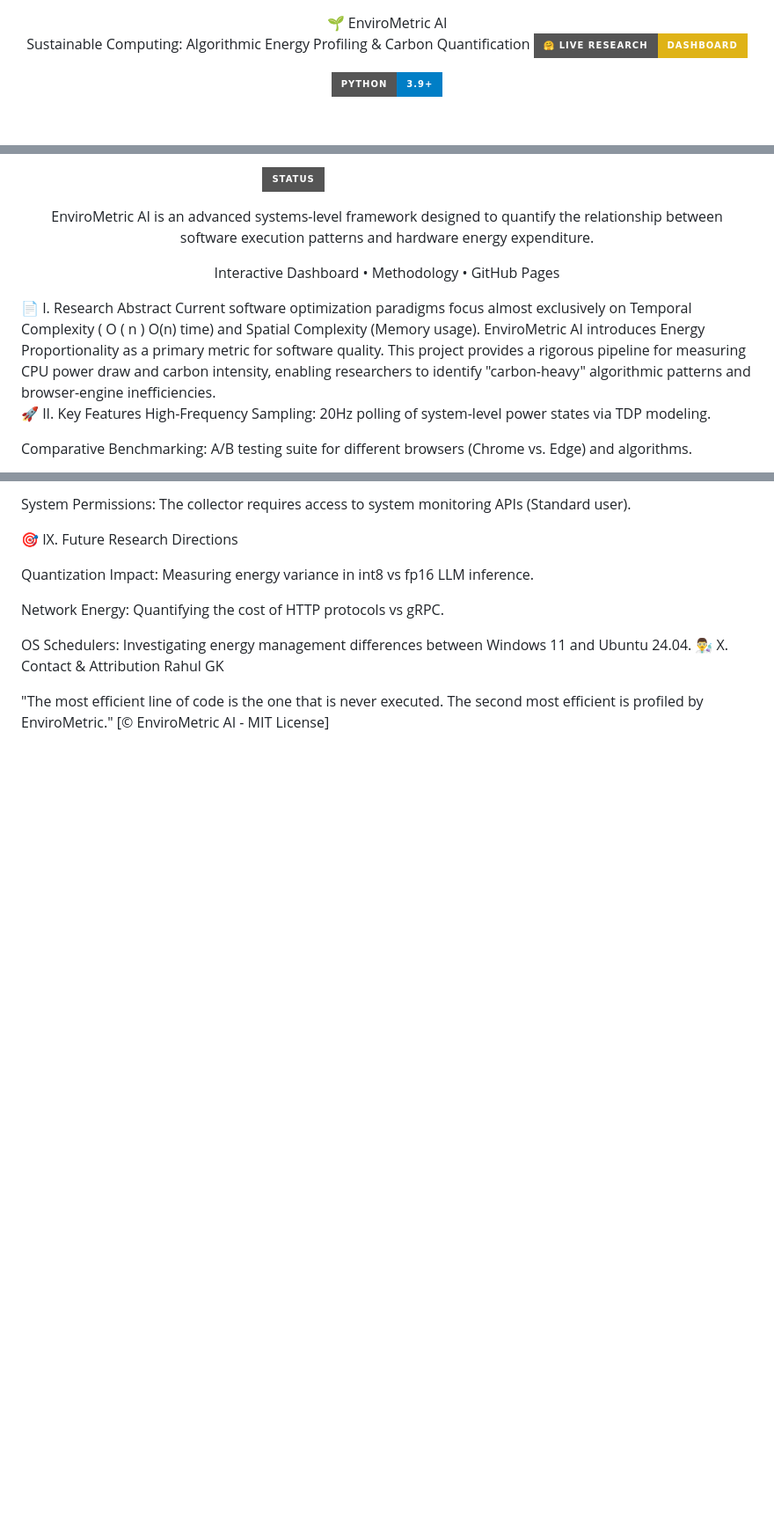
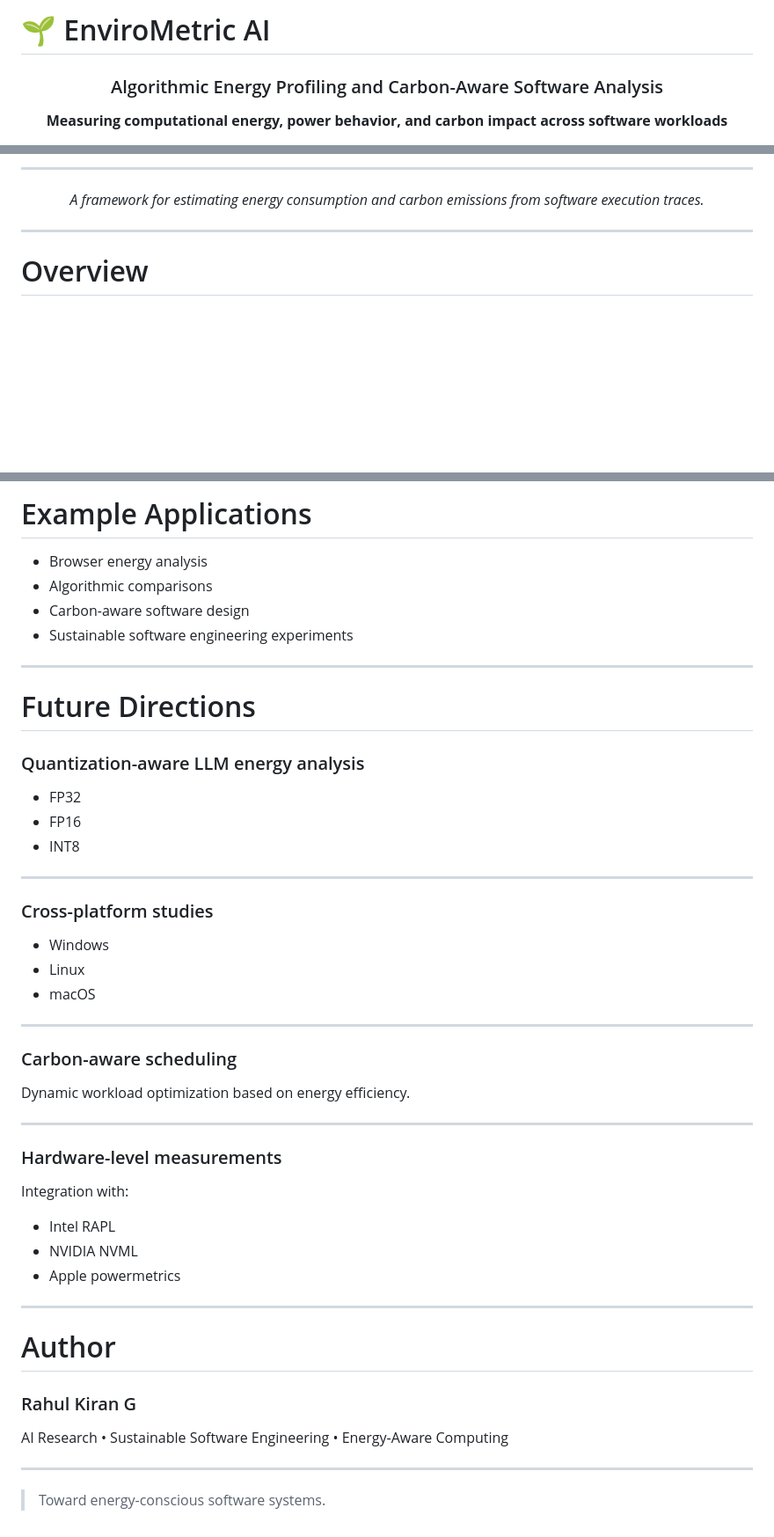
Before and after one commit to rahulkiran2222/EnviroMetric, a Markdown page: README.md, 3 parts joined by grey strips. Shown at 88% size. Drawn GitHub-style; badges without logos; blank space fills up the shorter version.

```diff
--- a/README.md
+++ b/README.md
@@ -1,8 +1,8 @@
+# 🌱 EnviroMetric AI
+
 <div align="center">
-🌱 EnviroMetric AI
 
-Sustainable Computing: Algorithmic Energy Profiling & Carbon Quantification
-![alt text](https://img.shields.io/badge/%F0%9F%A4%97%20Live%20Research-Dashboard-yellow?style=for-the-badge)
+### Algorithmic Energy Profiling and Carbon-Aware Software Analysis
 
-![alt text](https://img.shields.io/badge/Python-3.9%2B-blue?style=for-the-badge&logo=python)
+**Measuring computational energy, power behavior, and carbon impact across software workloads**
 
@@ -10,22 +12,11 @@ Sustainable Computing: Algorithmic Energy Profiling & Carbon Quantification
 
-![alt text](https://img.shields.io/badge/Status-PhD_Admissions_Candidate-emerald?style=for-the-badge)
+---
 
-EnviroMetric AI is an advanced systems-level framework designed to quantify the relationship between software execution patterns and hardware energy expenditure.
-
-Interactive Dashboard • Methodology • GitHub Pages
+*A framework for estimating energy consumption and carbon emissions from software execution traces.*
 
 </div>
-📄 I. Research Abstract
-Current software optimization paradigms focus almost exclusively on Temporal Complexity (
-O
-(
-n
-)
-O(n)
- time) and Spatial Complexity (Memory usage). EnviroMetric AI introduces Energy Proportionality as a primary metric for software quality. This project provides a rigorous pipeline for measuring CPU power draw and carbon intensity, enabling researchers to identify "carbon-heavy" algorithmic patterns and browser-engine inefficiencies.
 
-🚀 II. Key Features
-High-Frequency Sampling: 20Hz polling of system-level power states via TDP modeling.
+---
 
-Comparative Benchmarking: A/B testing suite for different browsers (Chrome vs. Edge) and algorithms.
+# Overview
 
@@ -193,15 +206,53 @@ Software: Python 3.9+, Google Chrome / Microsoft Edge (for Selenium tests).
 
-System Permissions: The collector requires access to system monitoring APIs (Standard user).
+# Example Applications
 
-🎯 IX. Future Research Directions
+* Browser energy analysis
+* Algorithmic comparisons
+* Carbon-aware software design
+* Sustainable software engineering experiments
 
-Quantization Impact: Measuring energy variance in int8 vs fp16 LLM inference.
+---
 
-Network Energy: Quantifying the cost of HTTP protocols vs gRPC.
+# Future Directions
 
-OS Schedulers: Investigating energy management differences between Windows 11 and Ubuntu 24.04.
-👨‍🔬 X. Contact & Attribution
-Rahul GK
+### Quantization-aware LLM energy analysis
 
-"The most efficient line of code is the one that is never executed. The second most efficient is profiled by EnviroMetric."
-[© EnviroMetric AI - MIT License]
+* FP32
+* FP16
+* INT8
+
+---
+
+### Cross-platform studies
+
+* Windows
+* Linux
+* macOS
+
+---
+
+### Carbon-aware scheduling
+
+Dynamic workload optimization based on energy efficiency.
+
+---
+
+### Hardware-level measurements
+
+Integration with:
+
+* Intel RAPL
+* NVIDIA NVML
+* Apple powermetrics
+
+---
+
+# Author
+
+### Rahul Kiran G
+
+AI Research • Sustainable Software Engineering • Energy-Aware Computing
+
+---
+
+> Toward energy-conscious software systems.
```
Also changed, not shown: other parts of README.md (+166 -142 lines).
